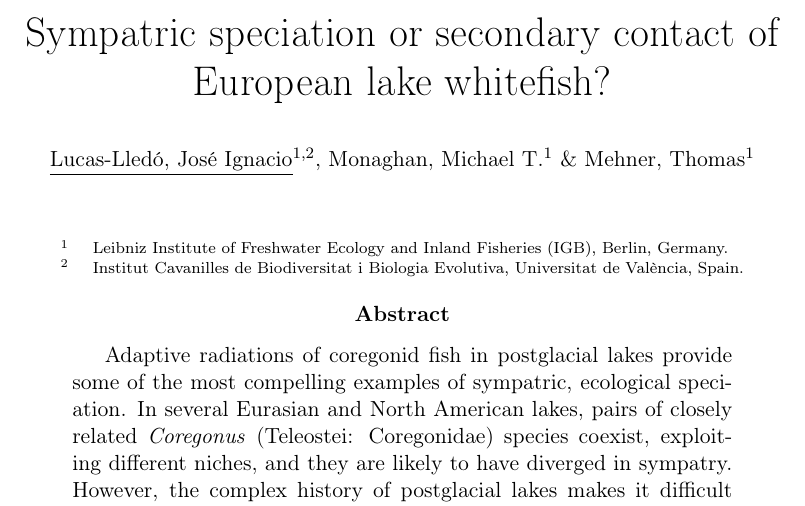
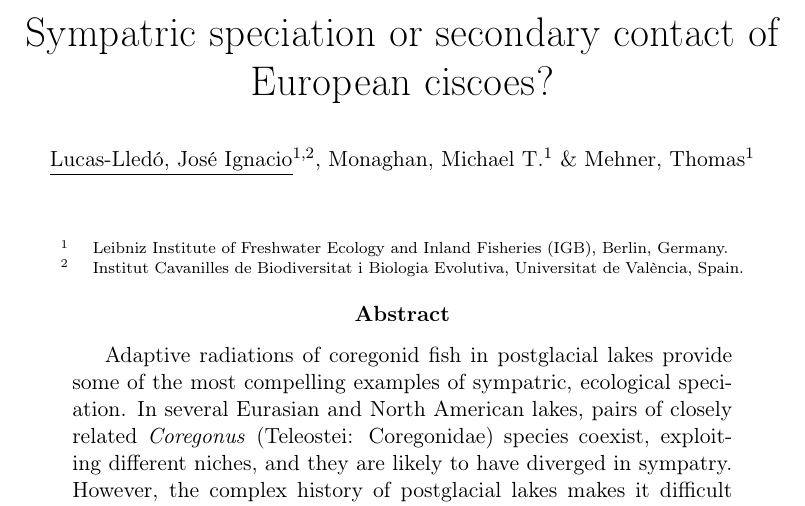
Before and after one commit to IgnasiLucas/fish, a LaTeX paper (doc/SESBE2016/abstract.tex): part of the page, cut so that both start at the same text. Compiled offline with pdfLaTeX.

Commit message:
Just cleaning up

```diff
--- a/doc/SESBE2016/abstract.tex
+++ b/doc/SESBE2016/abstract.tex
@@ -2,7 +2,7 @@
 \usepackage[T1]{fontenc}
 \usepackage[utf8]{inputenc}
 \author{\small \underline{Lucas-Lled\'o, Jos\'e Ignacio}$^{1,2}$, Monaghan, Michael T.$^1$ \& Mehner, Thomas$^1$}
-\title{Sympatric speciation or secondary contact of European lake whitefish?}
+\title{Sympatric speciation or secondary contact of European ciscoes?}
 \date{}
 \begin{document}
 \maketitle
```
Also changed, not shown: doc/SESBE2016/abstract.pdf (added), 2 other files.
